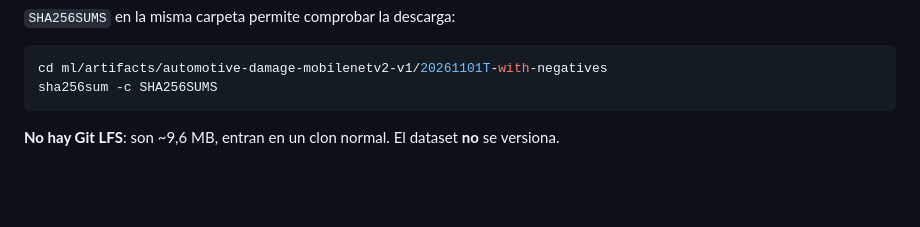
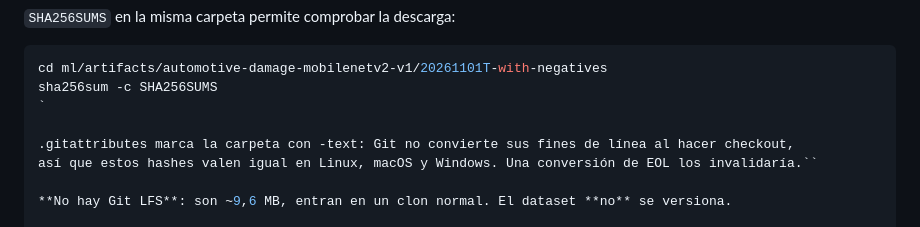
Before and after one commit to marcelojp03/autonexus-ai, a Markdown page: docs/handoffs/2026-11-08-ml-datasets-modelo.md, the part around the change. Drawn GitHub-style; blank space fills up the shorter version.

Commit message:
docs(ml): reflejar el hash final y la garantia de bytes del artefacto

````diff
--- a/docs/handoffs/2026-11-08-ml-datasets-modelo.md
+++ b/docs/handoffs/2026-11-08-ml-datasets-modelo.md
@@ -19,7 +19,10 @@ entrenamiento (que siguen fuera) y los intermedios.
 ```sh
 cd ml/artifacts/automotive-damage-mobilenetv2-v1/20261101T-with-negatives
 sha256sum -c SHA256SUMS
-```
+`
+
+.gitattributes marca la carpeta con -text: Git no convierte sus fines de línea al hacer checkout,
+así que estos hashes valen igual en Linux, macOS y Windows. Una conversión de EOL los invalidaría.``
 
 **No hay Git LFS**: son ~9,6 MB, entran en un clon normal. El dataset **no** se versiona.
 
````
